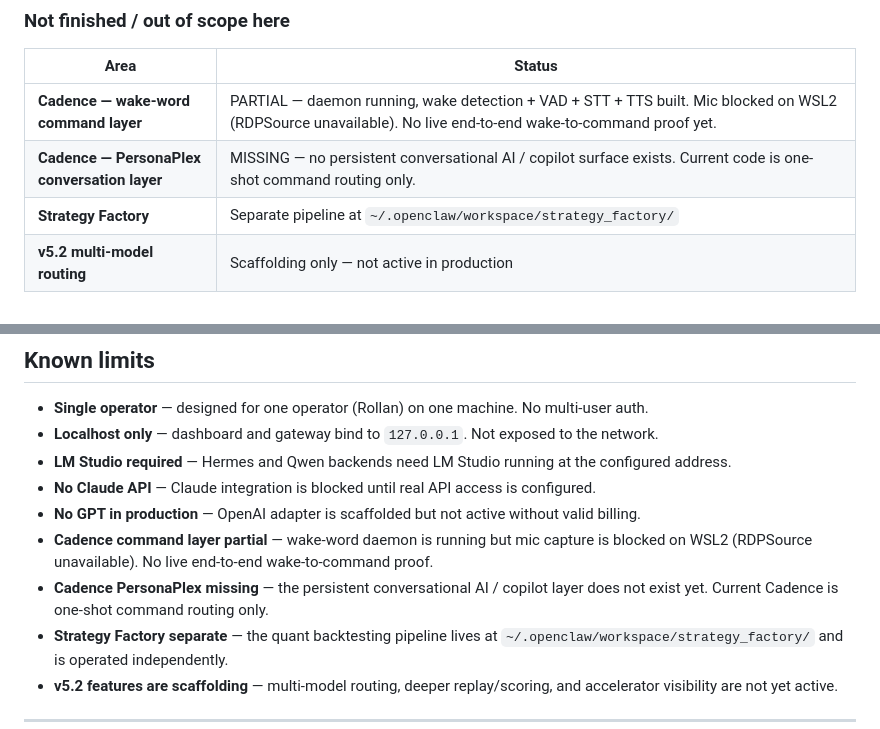
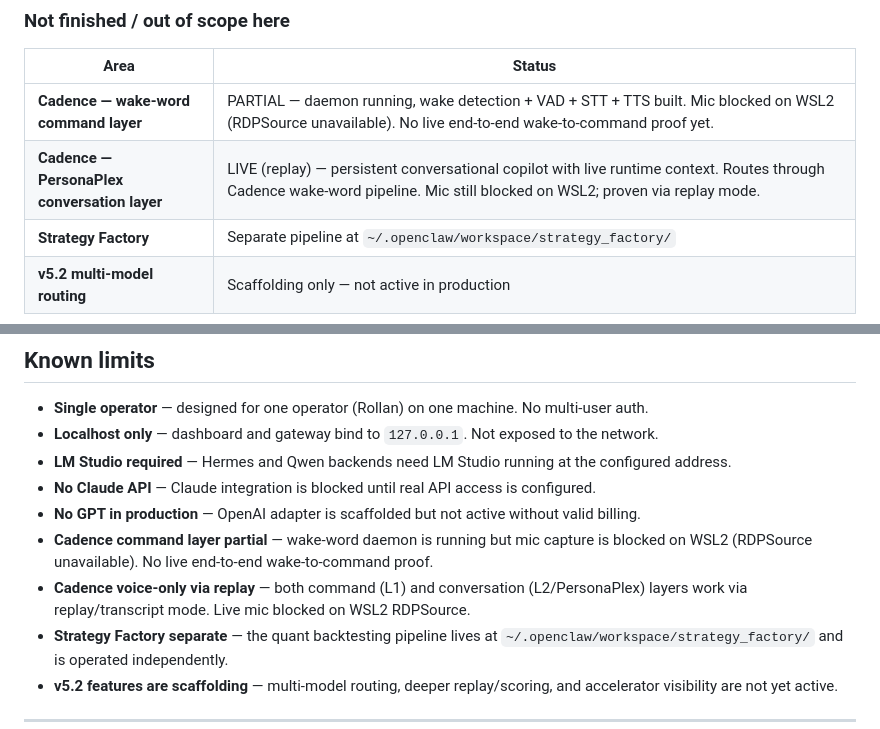
Before and after one commit to jdwebb26/JarvisOS, a Markdown page: README.md, 2 parts joined by grey strips. Rendered like a GitHub page.

```diff
--- a/README.md
+++ b/README.md
@@ -41,7 +41,7 @@ These components are running on the live machine and have been proven end-to-end
 | Area | Status |
 |------|--------|
 | **Cadence — wake-word command layer** | PARTIAL — daemon running, wake detection + VAD + STT + TTS built. Mic blocked on WSL2 (RDPSource unavailable). No live end-to-end wake-to-command proof yet. |
-| **Cadence — PersonaPlex conversation layer** | MISSING — no persistent conversational AI / copilot surface exists. Current code is one-shot command routing only. |
+| **Cadence — PersonaPlex conversation layer** | LIVE (replay) — persistent conversational copilot with live runtime context. Routes through Cadence wake-word pipeline. Mic still blocked on WSL2; proven via replay mode. |
 | **Strategy Factory** | Separate pipeline at `~/.openclaw/workspace/strategy_factory/` |
 | **v5.2 multi-model routing** | Scaffolding only — not active in production |
 
@@ -276,7 +276,7 @@ Current baseline: **395 pass, 1 warn, 0 fail**.
 - **No Claude API** — Claude integration is blocked until real API access is configured.
 - **No GPT in production** — OpenAI adapter is scaffolded but not active without valid billing.
 - **Cadence command layer partial** — wake-word daemon is running but mic capture is blocked on WSL2 (RDPSource unavailable). No live end-to-end wake-to-command proof.
-- **Cadence PersonaPlex missing** — the persistent conversational AI / copilot layer does not exist yet. Current Cadence is one-shot command routing only.
+- **Cadence voice-only via replay** — both command (L1) and conversation (L2/PersonaPlex) layers work via replay/transcript mode. Live mic blocked on WSL2 RDPSource.
 - **Strategy Factory separate** — the quant backtesting pipeline lives at `~/.openclaw/workspace/strategy_factory/` and is operated independently.
 - **v5.2 features are scaffolding** — multi-model routing, deeper replay/scoring, and accelerator visibility are not yet active.
 
```
Also changed, not shown: docs/OPERATING_GUIDE.md (+17 -9 lines), docs/notes/CURRENT_TRUTH.md (+2 -2 lines).
